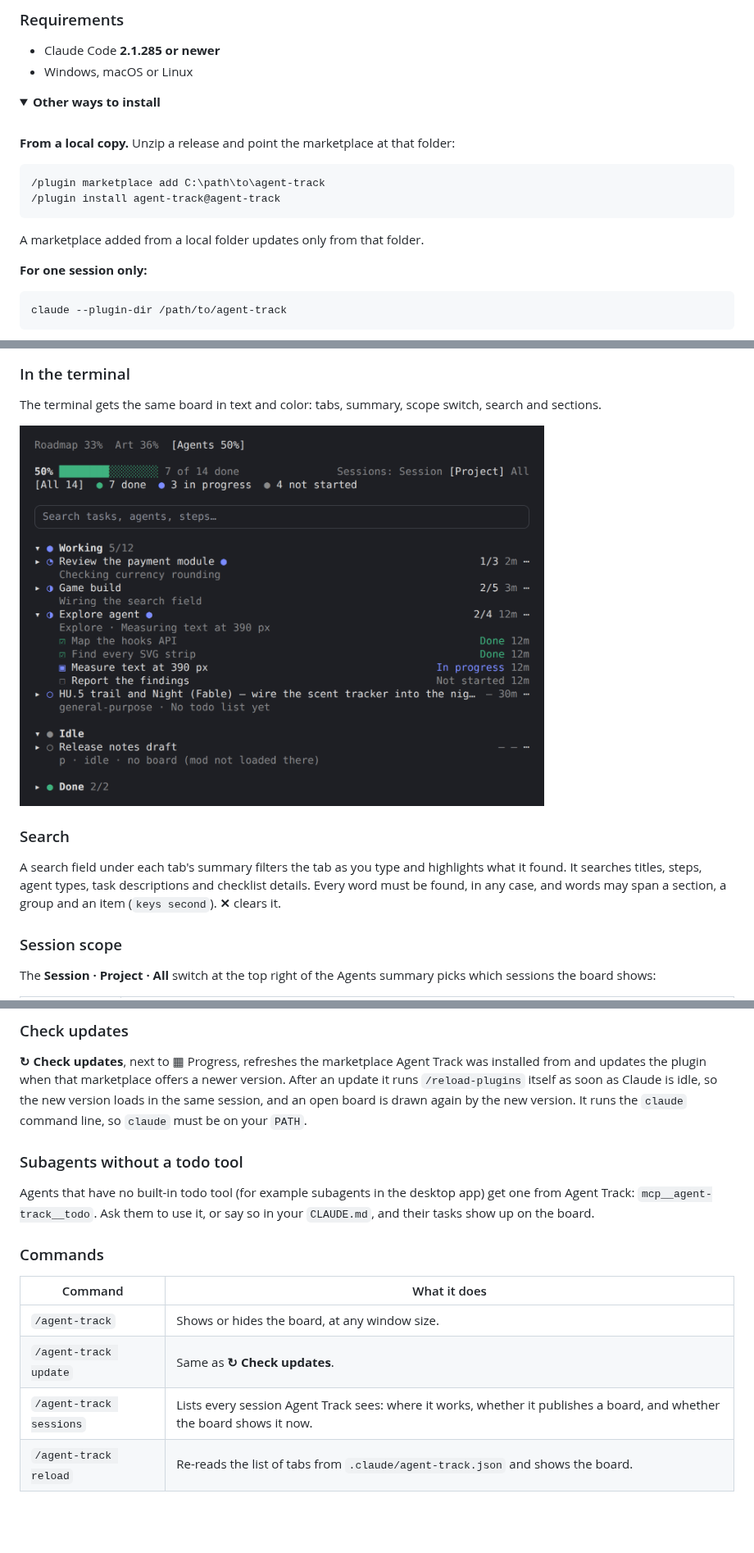
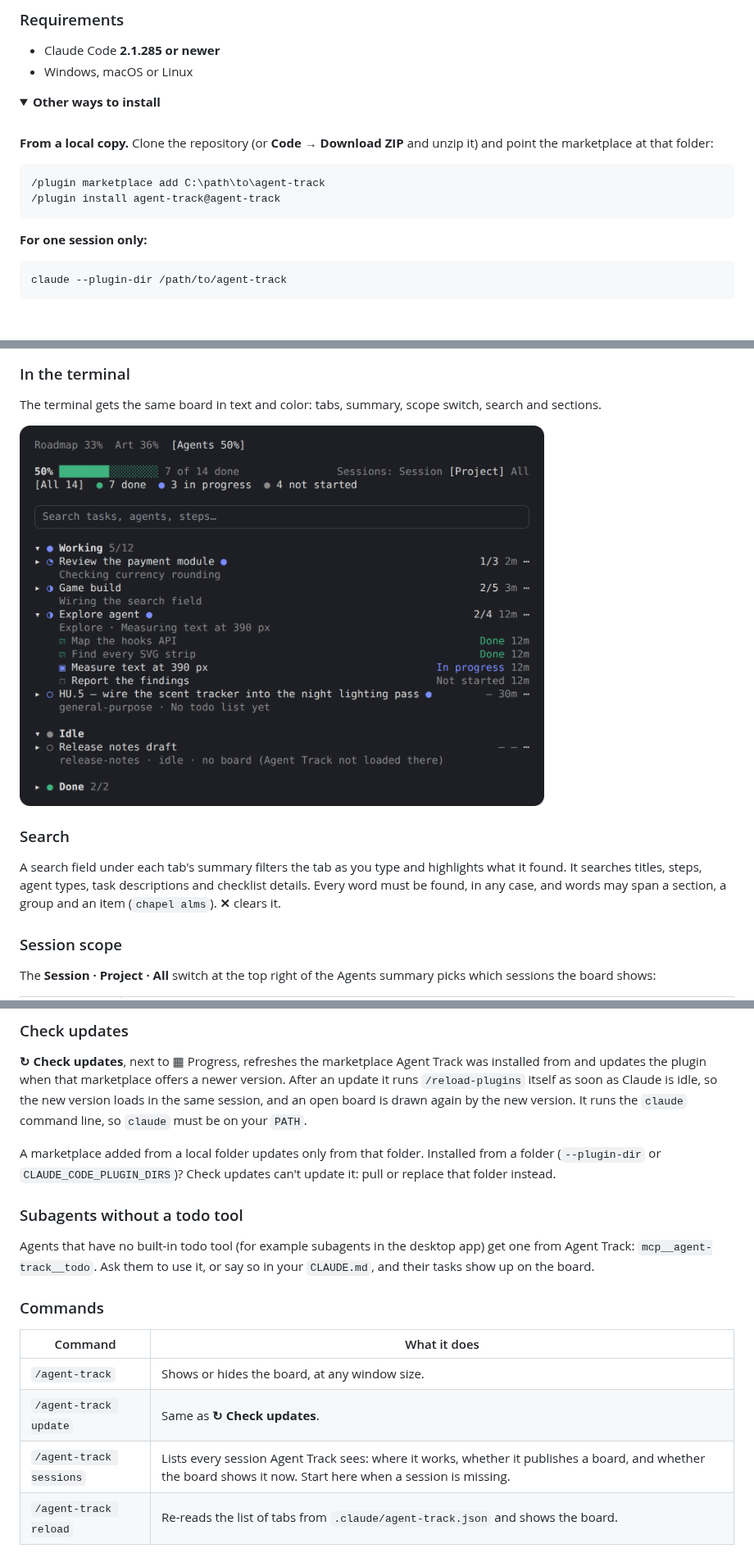
Before and after one commit to Adhamura/AgentTrack, a Markdown page: README.md, 3 parts joined by grey strips. Shown at 82% size. GitHub-like rendering; pictures changed too: docs/terminal.png; folded sections open; blank space fills up the shorter version.

````diff
--- a/README.md
+++ b/README.md
@@ -94,14 +45,12 @@ That's it. The board opens by itself the first time an agent writes a todo list
 
 <br>
 
-**From a local copy.** Unzip a release and point the marketplace at that folder:
+**From a local copy.** Clone the repository (or **Code → Download ZIP** and unzip it) and point the marketplace at that folder:
 
 ```
 /plugin marketplace add C:\path\to\agent-track
 /plugin install agent-track@agent-track
 ```
-
-A marketplace added from a local folder updates only from that folder.
 
 **For one session only:**
 
@@ -146,7 +144,7 @@ The terminal gets the same board in text and color: tabs, summary, scope switch,
 
 ### Search
 
-A search field under each tab's summary filters the tab as you type and highlights what it found. It searches titles, steps, agent types, task descriptions and checklist details. Every word must be found, in any case, and words may span a section, a group and an item (`keys second`). **✕** clears it.
+A search field under each tab's summary filters the tab as you type and highlights what it found. It searches titles, steps, agent types, task descriptions and checklist details. Every word must be found, in any case, and words may span a section, a group and an item (`chapel alms`). **✕** clears it.
 
 ### Session scope
 
@@ -164,6 +162,8 @@ Each session running Agent Track publishes its board. Sessions without it still
 
 **↻ Check updates**, next to ▦ Progress, refreshes the marketplace Agent Track was installed from and updates the plugin when that marketplace offers a newer version. After an update it runs `/reload-plugins` itself as soon as Claude is idle, so the new version loads in the same session, and an open board is drawn again by the new version. It runs the `claude` command line, so `claude` must be on your `PATH`.
 
+A marketplace added from a local folder updates only from that folder. Installed from a folder (`--plugin-dir` or `CLAUDE_CODE_PLUGIN_DIRS`)? Check updates can't update it: pull or replace that folder instead.
+
 ### Subagents without a todo tool
 
 Agents that have no built-in todo tool (for example subagents in the desktop app) get one from Agent Track: `mcp__agent-track__todo`. Ask them to use it, or say so in your `CLAUDE.md`, and their tasks show up on the board.
@@ -174,7 +174,7 @@ Agents that have no built-in todo tool (for example subagents in the desktop app
 | --- | --- |
 | `/agent-track` | Shows or hides the board, at any window size. |
 | `/agent-track update` | Same as **↻ Check updates**. |
-| `/agent-track sessions` | Lists every session Agent Track sees: where it works, whether it publishes a board, and whether the board shows it now. |
+| `/agent-track sessions` | Lists every session Agent Track sees: where it works, whether it publishes a board, and whether the board shows it now. Start here when a session is missing. |
 | `/agent-track reload` | Re-reads the list of tabs from `.claude/agent-track.json` and shows the board. |
 
 The desktop app may not list `/agent-track` in its suggestions; type the whole command.
````
Also changed, not shown: other parts of README.md (+83 -70 lines), docs/agents-dark.png, docs/agents.png, docs/checklist-dark.png, docs/checklist.png, 4 other files.
